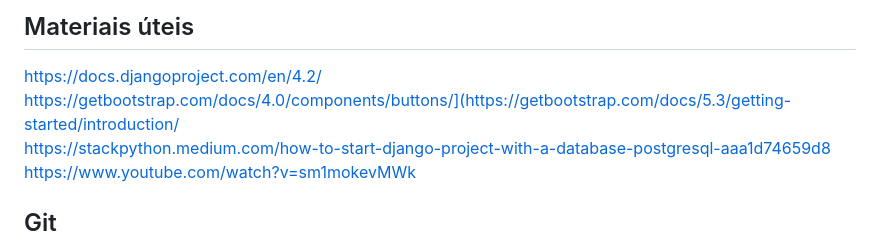
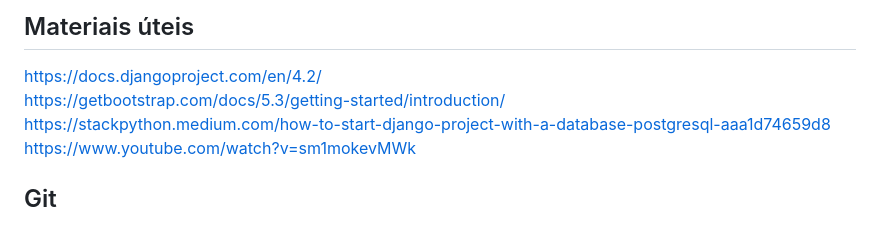
Before and after one commit to danilocb21/connectbus, a Markdown page: README.md, the part around the change. Rendered like a GitHub page.

```diff
--- a/README.md
+++ b/README.md
@@ -58,7 +58,7 @@ Além disso, baixem a extensão Django. Ela pode bagunçar o autocomplete do VSc
 
 ## Materiais úteis
 https://docs.djangoproject.com/en/4.2/
-https://getbootstrap.com/docs/4.0/components/buttons/](https://getbootstrap.com/docs/5.3/getting-started/introduction/
+https://getbootstrap.com/docs/5.3/getting-started/introduction/
 https://stackpython.medium.com/how-to-start-django-project-with-a-database-postgresql-aaa1d74659d8
 https://www.youtube.com/watch?v=sm1mokevMWk
 
```
